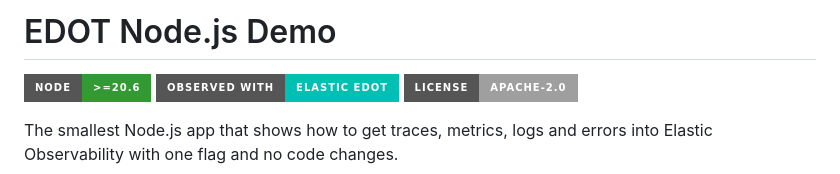
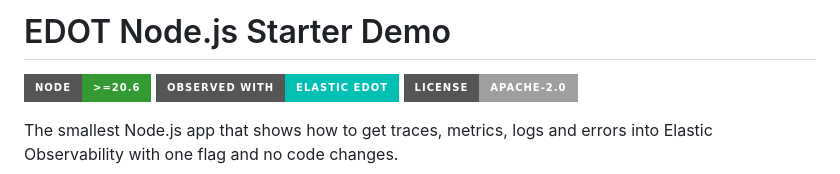
Before and after one commit to suyashcjoshi/edot-nodejs-starter, a Markdown page: README.md, the part around the change. GitHub-like rendering; badges without logos.

Commit message:
Rename project to 'EDOT Node.js Starter Demo'

```diff
--- a/README.md
+++ b/README.md
@@ -1,4 +1,4 @@
-# EDOT Node.js Demo
+# EDOT Node.js Starter Demo
 
 [![Node >= 20.6](https://img.shields.io/badge/node-%3E%3D20.6-339933?style=for-the-badge&logo=node.js&logoColor=white)](https://nodejs.org)
 [![Observed with Elastic EDOT](https://img.shields.io/badge/Observed%20with-Elastic%20EDOT-00BFB3?style=for-the-badge&logo=elastic&logoColor=white)](https://www.elastic.co/docs/reference/opentelemetry/edot-sdks/node/setup)
```
